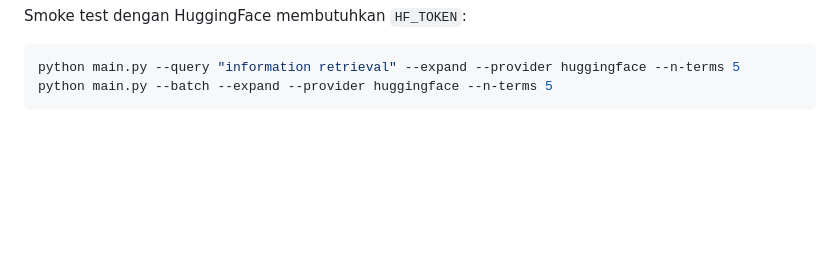
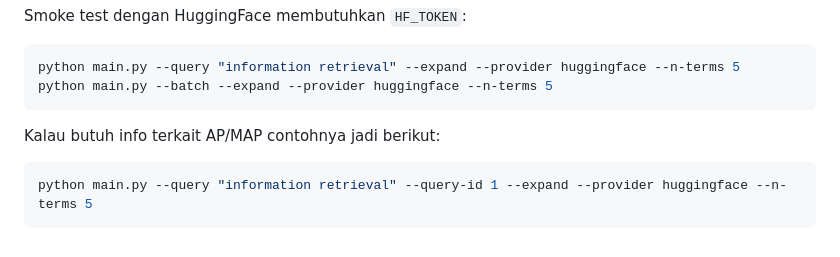
Before and after one commit to rakdaf08/query-expansion-gpt, a Markdown page: README.md, the part around the change. Rendered like a GitHub page; blank space fills up the shorter version.

Commit message:
feat: add query id for ap/map information in compiling

````diff
--- a/README.md
+++ b/README.md
@@ -185,3 +185,8 @@ Smoke test dengan HuggingFace membutuhkan `HF_TOKEN`:
 python main.py --query "information retrieval" --expand --provider huggingface --n-terms 5
 python main.py --batch --expand --provider huggingface --n-terms 5
 ```
+
+Kalau butuh info terkait AP/MAP contohnya jadi berikut:
+```bash
+python main.py --query "information retrieval" --query-id 1 --expand --provider huggingface --n-terms 5
+```
````
